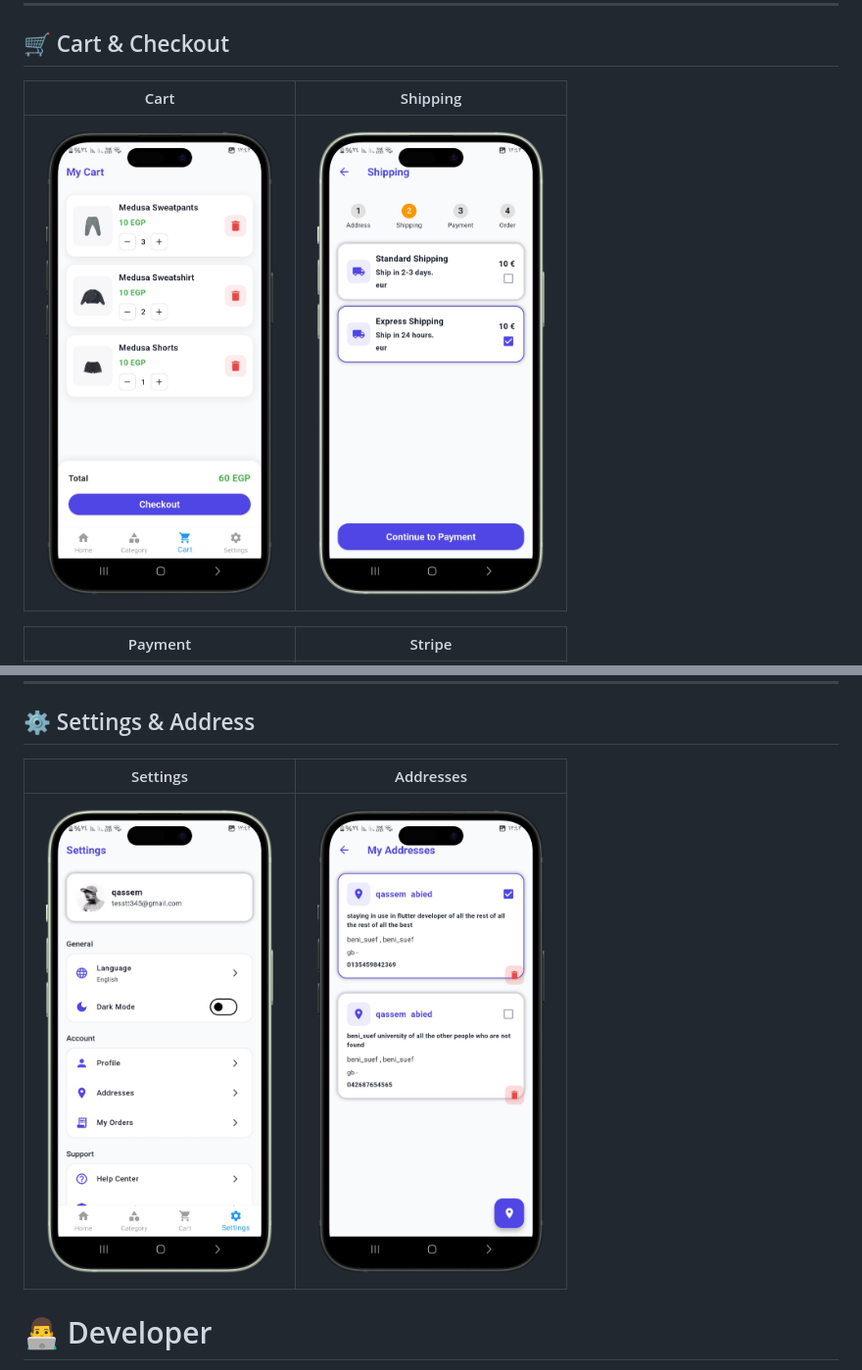
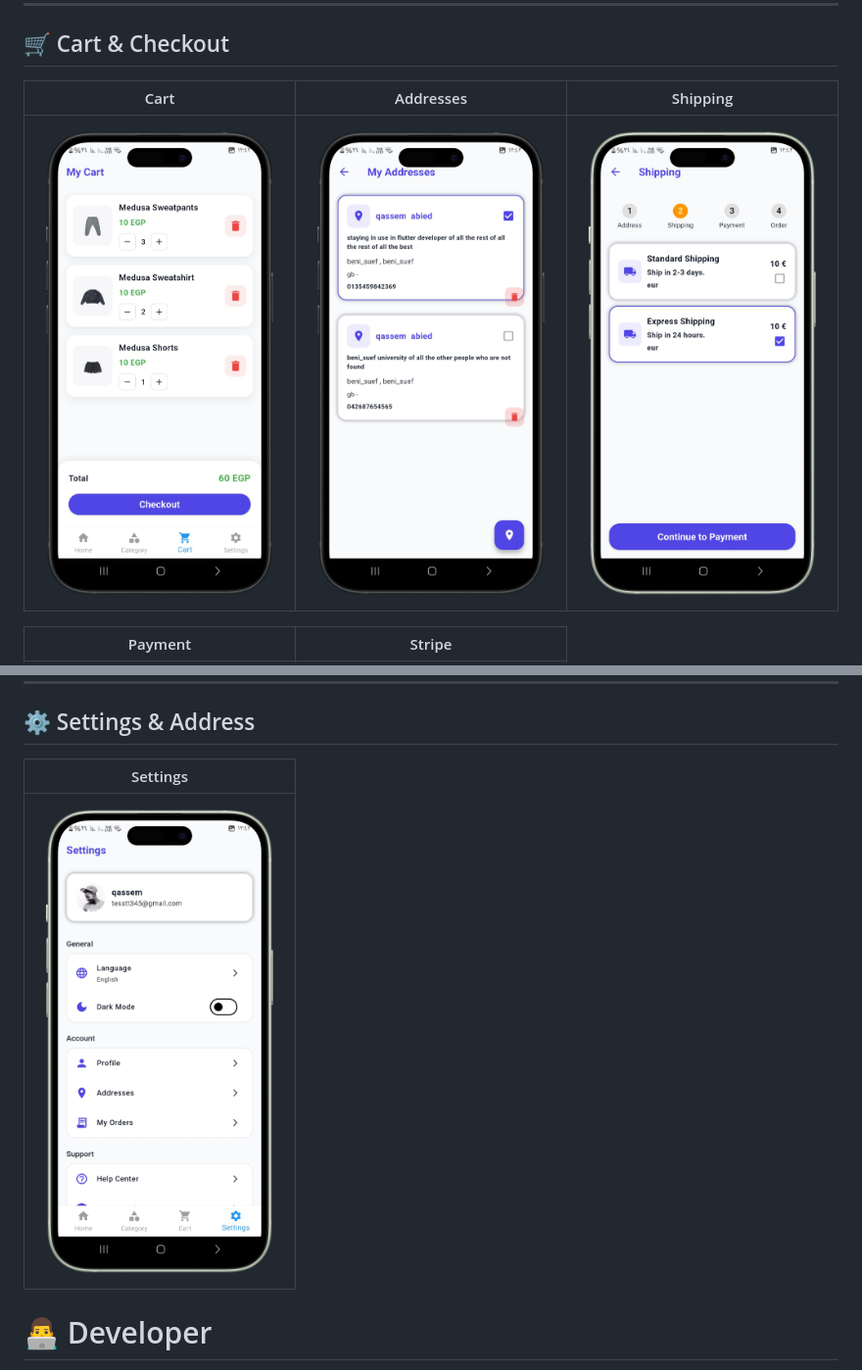
Before and after one commit to QassemAbied/my_store, a Markdown page: README.md, 2 parts joined by grey strips. Shown at 98% size. Drawn GitHub-style.

Commit message:
update README.md to reorganize screenshots for cart, addresses, and settings sections

```diff
--- a/README.md
+++ b/README.md
@@ -279,9 +279,9 @@ flutter run
 
 ## 🛒 Cart & Checkout
 
-| Cart | Shipping |
-|------|-----------|
-| <img src="assets/screenshots/cart.png" width="250"/> | <img src="assets/screenshots/shipping.png" width="250"/> |
+| Cart | Addresses | Shipping |
+|------|------------|-----------|
+| <img src="assets/screenshots/cart.png" width="250"/> | <img src="assets/screenshots/address.png" width="250"/> | <img src="assets/screenshots/shipping.png" width="250"/> |
 
 | Payment | Stripe |
 |----------|---------|
@@ -303,9 +303,9 @@ flutter run
 
 ## ⚙️ Settings & Address
 
-| Settings | Addresses |
-|-----------|------------|
-| <img src="assets/screenshots/settings.png" width="250"/> | <img src="assets/screenshots/address.png" width="250"/> |
+| Settings |
+|-----------|
+| <img src="assets/screenshots/settings.png" width="250"/> |
 
 # 👨‍💻 Developer
 
```
